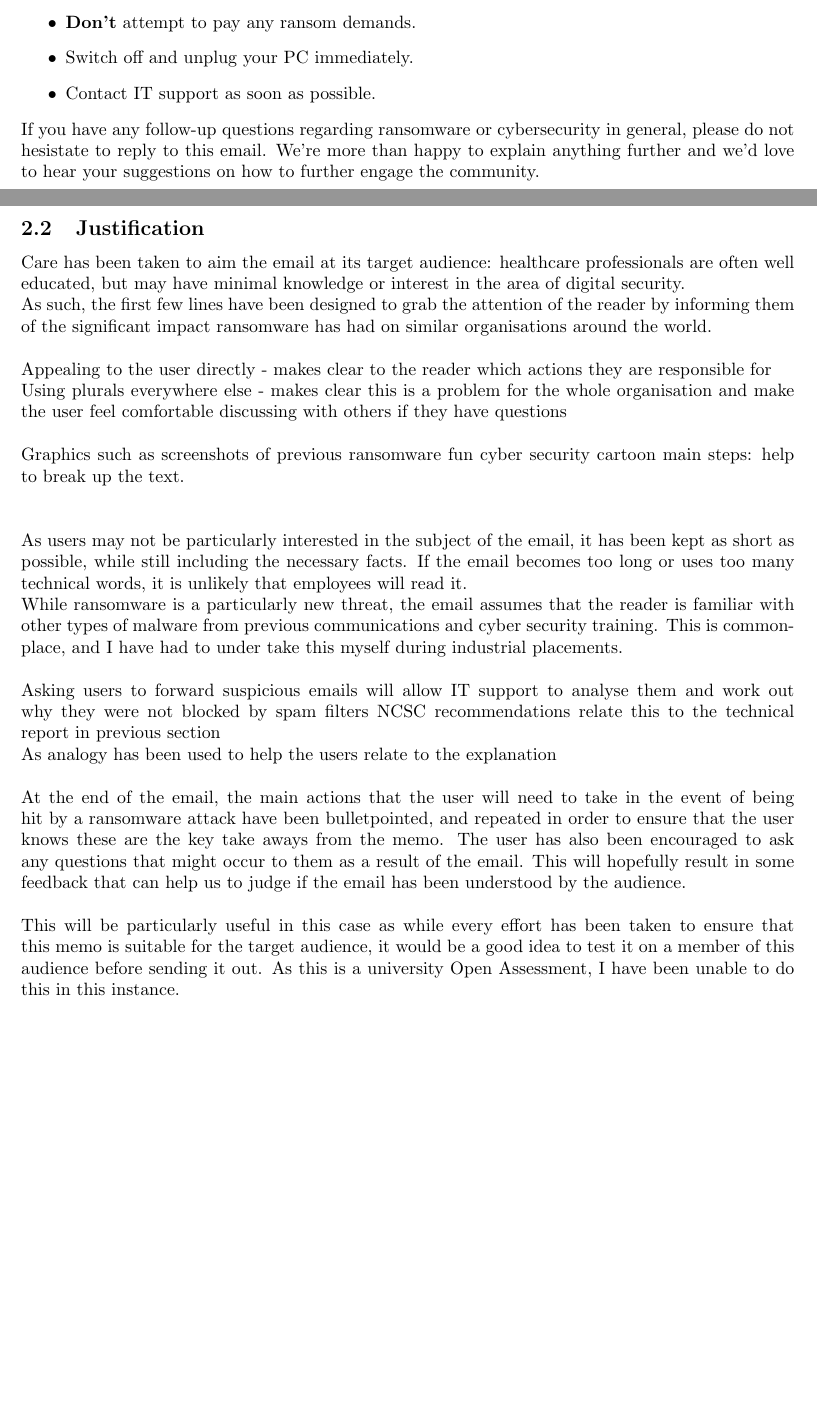
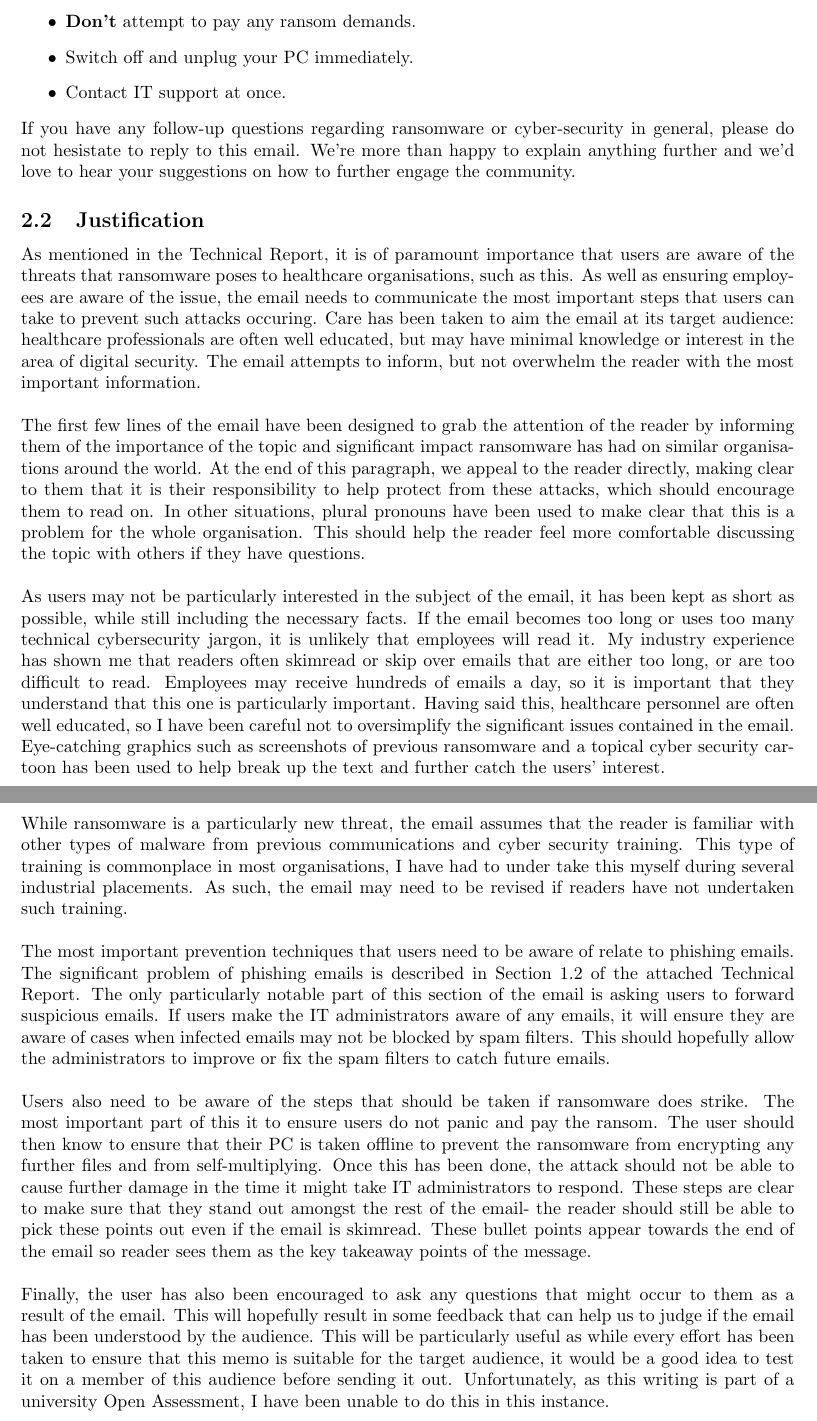
Before and after one commit to Oliver-Binns/PSEC, a LaTeX document (Ransomware/Report.tex): two parts of pages 6 and 7 of 9, joined at a grey line, cut so that both start at the same text, the shorter picture padded with empty space. Compiled offline with pdfLaTeX; a missing bibliography style is replaced by a similar one.

Commit message:
Final Draft of Ransomware question

```diff
--- a/Ransomware/Report.tex
+++ b/Ransomware/Report.tex
@@ -202,9 +205,9 @@ If you do become victim to a ransomware attack, you will receive a popup like th
 	\item \textbf{Don't panic!}
 	\item \textbf{Don't} attempt to pay any ransom demands.
 	\item Switch off and unplug your PC immediately.
-	\item Contact IT support as soon as possible.
+	\item Contact IT support at once.
 \end{itemize}
 
 %CONCLUSION & FOLLOW UP
-If you have any follow-up questions regarding ransomware or cybersecurity in general, please do not hesistate to reply to this email. We're more than happy to explain anything further and we'd love to hear your suggestions on how to further engage the community.
+If you have any follow-up questions regarding ransomware or cyber-security in general, please do not hesistate to reply to this email. We're more than happy to explain anything further and we'd love to hear your suggestions on how to further engage the community.
 
@@ -212,49 +214,44 @@ If you have any follow-up questions regarding ransomware or cybersecurity in gen
 \subsection{Justification}% 10 Marks - 1 page
 %Write a justification for the information included in the memo from part (ii) of the question, and for how you organised this information. The aim of this justification is to convince the IT managers that the memo they will send is going to be effective.
+As mentioned in the Technical Report, it is of paramount importance that users are aware of the threats that ransomware poses to healthcare organisations, such as this. As well as ensuring employees are aware of the issue, the email needs to communicate the most important steps that users can take to prevent such attacks occuring.
 Care has been taken to aim the email at its target audience: healthcare professionals are often well educated, but may have minimal knowledge or interest in the area of digital security.
-
-As such, the first few lines have been designed to grab the attention of the reader by informing them of the significant impact ransomware has had on similar organisations around the world.
+The email attempts to inform, but not overwhelm the reader with the most important information.
 \\\\
-Appealing to the user directly - makes clear to the reader which actions they are responsible for\\
-Using plurals everywhere else - makes clear this is a problem for the whole organisation and make the user feel comfortable discussing with others if they have questions
+The first few lines of the email have been designed to grab the attention of the reader by informing them of the importance of the topic and significant impact ransomware has had on similar organisations around the world.
+At the end of this paragraph, we appeal to the reader directly, making clear to them that it is their responsibility to help protect from these attacks, which should encourage them to read on. In other situations, plural pronouns have been used to make clear that this is a problem for the whole organisation. This should help the reader feel more comfortable discussing the topic with others if they have questions.
 \\\\
-Graphics such as
-	screenshots of previous ransomware
-	%help the user know what to expect if they are attacked
-	fun cyber security cartoon
-	main steps:
-help to break up the text.
-\\\\
-
-%which information included
-%how it is organised
-
 As users may not be particularly interested in the subject of the email, it has been kept as short as possible, while still including the necessary facts.
-If the email becomes too long or uses too many technical words, it is unlikely that employees will read it.
-%kept short and to the point, but including necessary facts
-	%too long and users are unlikely to read it (cite?)
+If the email becomes too long or uses too many technical cybersecurity jargon, it is unlikely that employees will read it. My industry experience has shown me that readers often skimread or skip over emails that are either too long, or are too difficult to read. Employees may receive hundreds of emails a day, so it is important that they understand that this one is particularly important. Having said this, healthcare personnel are often well educated, so I have been careful not to oversimplify the significant issues contained in the email. Eye-catching graphics such as screenshots of previous ransomware and a topical cyber security cartoon has been used to help break up the text and further catch the users' interest.
 	%mention Industry experience as justification here?
 	%fun diagram or cartoon to draw readers in ?
 	%healthcare personnel are often well educated though, so don't OVER simplify
-
-While ransomware is a particularly new threat, the email assumes that the reader is familiar with other types of malware from previous communications and cyber security training.
-%most large companies offer some form of cyber security awareness training
-This is commonplace, and I have had to under take this myself during industrial placements.
+%Graphics such as
+%screenshots of previous ransomware
+%help the user know what to expect if they are attacked
+%fun cyber security cartoon
+%main steps:
+%help to break up the text.
 \\\\
-Asking users to forward suspicious emails will allow IT support to analyse them and work out why they were not blocked by spam filters
+%which information included
+%how it is organised
+While ransomware is a particularly new threat, the email assumes that the reader is familiar with other types of malware from previous communications and cyber security training. This type of training is commonplace in most organisations, I have had to under take this myself during several industrial placements. As such, the email may need to be revised if readers have not undertaken such training.
+\\\\
+The most important prevention techniques that users need to be aware of relate to phishing emails. The significant problem of phishing emails is described in Section \ref{prevent} of the attached Technical Report.
+The only particularly notable part of this section of the email is asking users to forward suspicious emails.
+If users make the IT administrators aware of any emails, it will ensure they are aware of cases when infected emails may not be blocked by spam filters.
+This should hopefully allow the administrators to improve or fix the spam filters to catch future emails.
 %refer to BS EN ISO standards?
-NCSC recommendations
-relate this to the technical report in previous section
-
-As analogy has been used to help the users relate to the explanation
-%healthcare analogy?
+%NCSC recommendations
+%relate this to the technical report in previous section
+%As analogy has been used to help the users relate to the explanation
 \\\\
-At the end of the email, the main actions that the user will need to take in the event of being hit by a ransomware attack have been bulletpointed, and repeated in order to ensure that the user knows these are the key take aways from the memo.
+Users also need to be aware of the steps that should be taken if ransomware does strike. The most important part of this it to ensure users do not panic and pay the ransom. The user should then know to ensure that their PC is taken offline to prevent the ransomware from encrypting any further files and from self-multiplying. Once this has been done, the attack should not be able to cause further damage in the time it might take IT administrators to respond. These steps are clear to make sure that they stand out amongst the rest of the email- the reader should still be able to pick these points out even if the email is skimread. These bullet points appear towards the end of the email so reader sees them as the key takeaway points of the message.
+\\\\
+%At the end of the email, the main actions that the user will need to take in the event of being hit by a ransomware attack have been bulletpointed, and repeated in order to ensure that the user knows these are the key take aways from the memo.
 %it is important that the users REMEMBERS these takeaways as speed is of the essense in stopping the spread of ransomware, AND they may not be able to access this email after the attack
 %takeaways have been kept to a minimum, users need to know the immediate actions to take- i.e. switch off their PCs and CONTACT IT support..
-The user has also been encouraged to ask any questions that might occur to them as a result of the email. This will hopefully result in some feedback that can help us to judge if the email has been understood by the audience.
-\\\\
-This will be particularly useful in this case as while every effort has been taken to ensure that this memo is suitable for the target audience, it would be a good idea to test it on a member of this audience before sending it out. As this is a university Open Assessment, I have been unable to do this in this instance.
+Finally, the user has also been encouraged to ask any questions that might occur to them as a result of the email. This will hopefully result in some feedback that can help us to judge if the email has been understood by the audience.
+This will be particularly useful as while every effort has been taken to ensure that this memo is suitable for the target audience, it would be a good idea to test it on a member of this audience before sending it out. Unfortunately, as this writing is part of a university Open Assessment, I have been unable to do this in this instance.
 
 \newpage
 \raggedright
```
Also changed, not shown: Ransomware/Report.bib (+12 -0 lines), Ransomware/Report.pdf, Ransomware/Report.tex (26 more changed lines).
